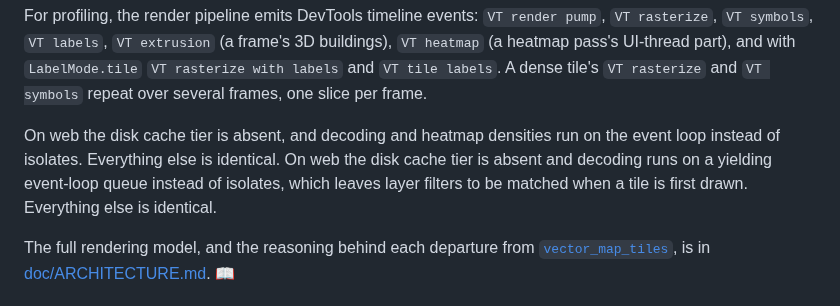
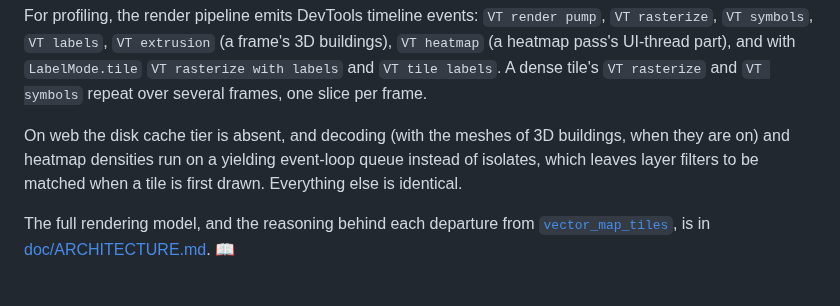
Before and after one commit to JonasGrunau/flutter-map-vector-tiles, a Markdown page: README.md, the part around the change. Drawn GitHub-style.

Commit message:
README: one paragraph for what differs on web, not two
Co-Authored-By: Claude Opus 5.5 <noreply@anthropic.com>

```diff
--- a/README.md
+++ b/README.md
@@ -972,12 +972,11 @@ UI-thread part), and with `LabelMode.tile`
 dense tile's `VT rasterize` and `VT symbols` repeat over several
 frames, one slice per frame.
 
-On web the disk cache tier is absent, and decoding and heatmap
-densities run on the event loop instead of isolates. Everything else
-is identical.
-On web the disk cache tier is absent and decoding runs on a yielding
-event-loop queue instead of isolates, which leaves layer filters to be
-matched when a tile is first drawn. Everything else is identical.
+On web the disk cache tier is absent, and decoding (with the meshes
+of 3D buildings, when they are on) and heatmap densities run on a
+yielding event-loop queue instead of isolates, which leaves layer
+filters to be matched when a tile is first drawn. Everything else is
+identical.
 
 The full rendering model, and the reasoning behind each departure from
 [`vector_map_tiles`](https://pub.dev/packages/vector_map_tiles), is in
```
